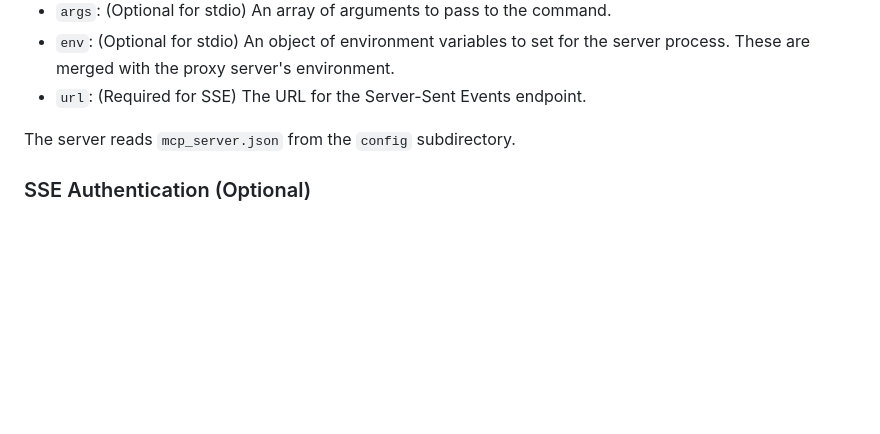
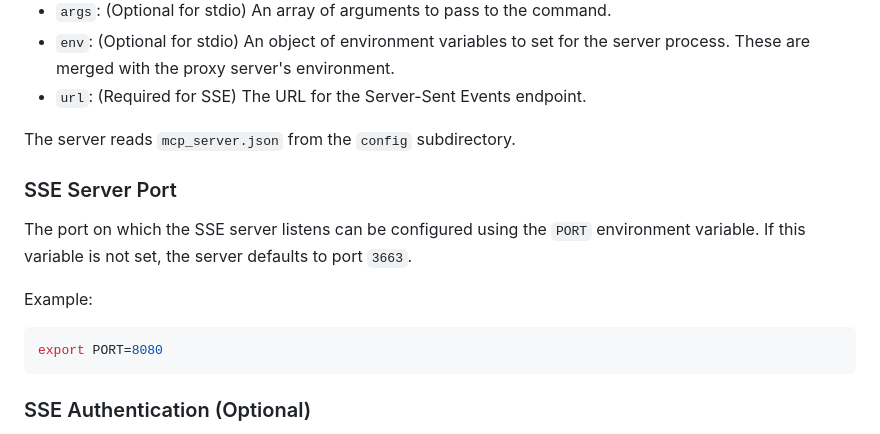
Before and after one commit to ptbsare/mcp-proxy-server, a Markdown page: README.md, the part around the change. Rendered like a GitHub page; blank space fills up the shorter version.

Commit message:
fix(readme): add PORT env for readme

````diff
--- a/README.md
+++ b/README.md
@@ -59,6 +59,14 @@ Example `config/mcp_server.json` structure:
 
 The server reads `mcp_server.json` from the `config` subdirectory.
 
+### SSE Server Port
+
+The port on which the SSE server listens can be configured using the `PORT` environment variable. If this variable is not set, the server defaults to port `3663`.
+
+Example:
+```bash
+export PORT=8080
+```
 ### SSE Authentication (Optional)
 
 To secure the `/sse` endpoint, you can configure API key authentication using the `MCP_PROXY_SSE_ALLOWED_KEYS` environment variable.
````
